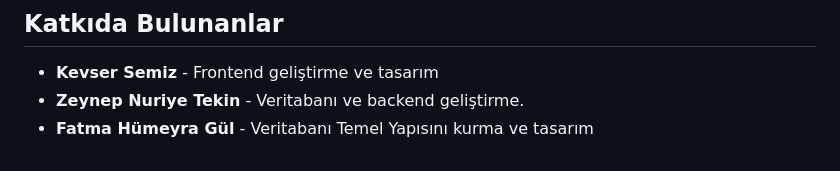
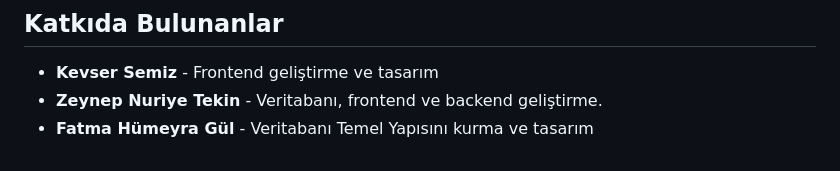
Before and after one commit to zeynep-tkn/El-EmekE-Commerce, a Markdown page: README.md, the part around the change. Drawn GitHub-style.

```diff
--- a/README.md
+++ b/README.md
@@ -83,5 +83,5 @@ Veritabanı yapısı hakkında detaylı bilgiye ulaşmak için [Veritabanı Şem
 
 ## Katkıda Bulunanlar
 - **Kevser Semiz** - Frontend geliştirme ve tasarım
-- **Zeynep Nuriye Tekin** - Veritabanı ve backend geliştirme.
+- **Zeynep Nuriye Tekin** - Veritabanı, frontend ve backend geliştirme.
 - **Fatma Hümeyra Gül** - Veritabanı Temel Yapısını kurma ve tasarım
```
